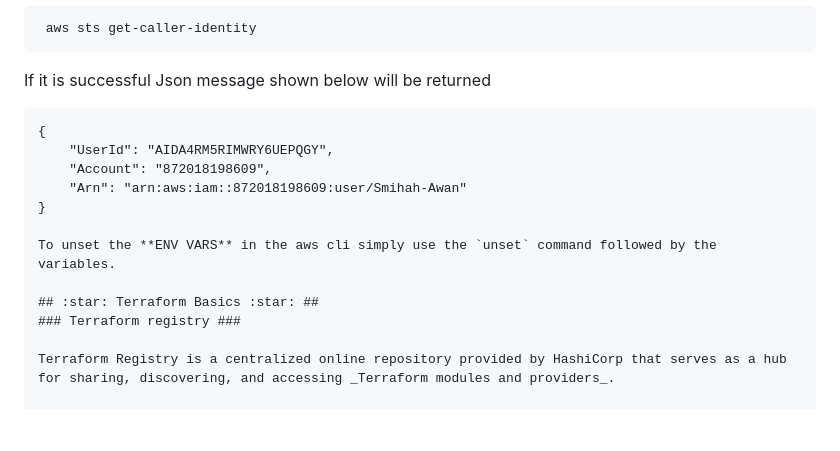
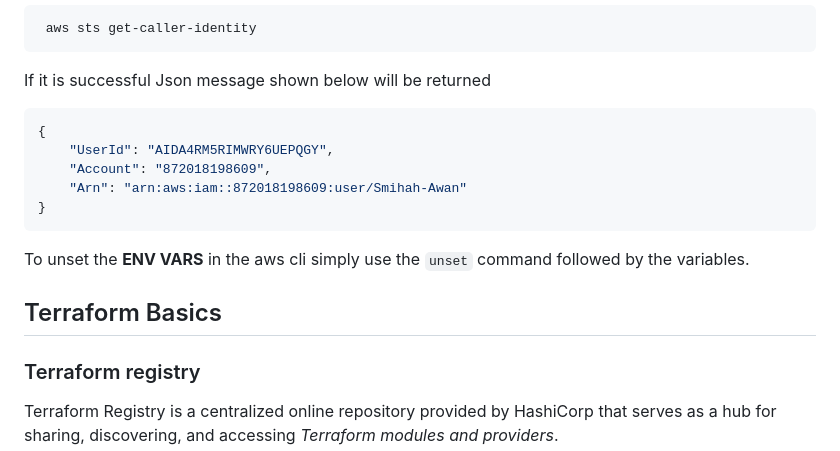
Before and after one commit to S47sawan/terraform-beginner-bootcamp-2023, a Markdown page: README.md, the part around the change printed below. Rendered like a GitHub page; blank space fills up the shorter version.

Commit message:
#12 Corrected Markdown in README.md file

`````diff
--- a/README.md
+++ b/README.md
@@ -120,16 +120,16 @@ To check if AWS credentials is configured correctly run the command below in you
 ````
 If it is successful Json message shown below will be returned
 
-````
+````bash
 {
     "UserId": "AIDA4RM5RIMWRY6UEPQGY",
     "Account": "872018198609",
     "Arn": "arn:aws:iam::872018198609:user/Smihah-Awan"
 }
-
+````
 To unset the **ENV VARS** in the aws cli simply use the `unset` command followed by the variables.
 
-## :star: Terraform Basics :star: ##
+##  Terraform Basics
 ### Terraform registry ###
 
 Terraform Registry is a centralized online repository provided by HashiCorp that serves as a hub for sharing, discovering, and accessing _Terraform modules and providers_.
`````
Also changed, not shown: other parts of README.md (+6 -6 lines).
